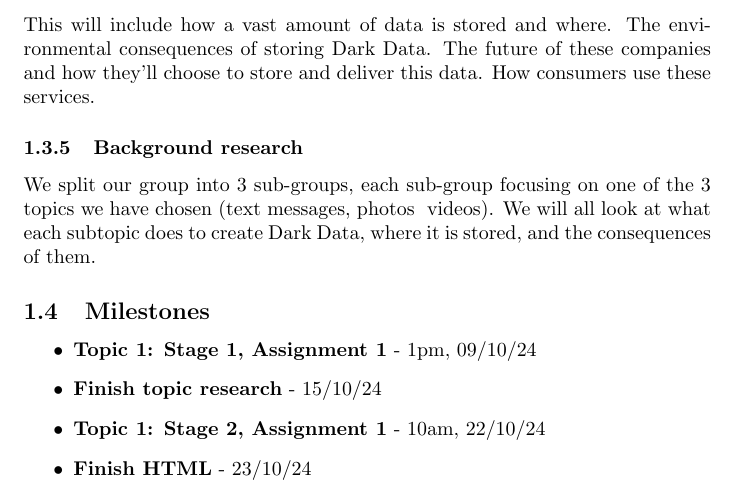
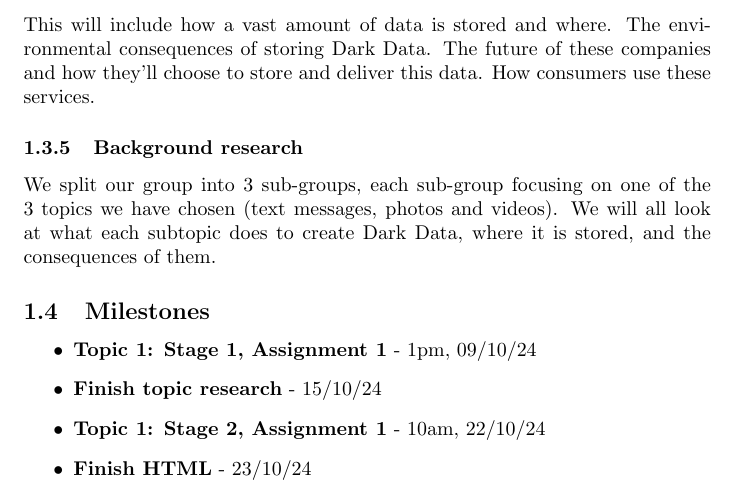
Before and after one commit to AaronF86/CS101-group27, a LaTeX document (stageOne/outline.tex): part of page 3 of 3, cut so that both start at the same text. Compiled offline with pdfLaTeX.

Commit message:
rebuild pdf

```diff
--- a/stageOne/outline.tex
+++ b/stageOne/outline.tex
@@ -52,7 +52,7 @@
 
         \subsubsection{Background research}
         We split our group into 3 sub-groups, each sub-group focusing on one of the 3 topics we have chosen (text messages,
-        photos & videos). We will all look at what each subtopic does to create Dark Data, where it is stored, and the
+        photos and videos). We will all look at what each subtopic does to create Dark Data, where it is stored, and the
         consequences of them.
 
 
```
Also changed, not shown: stageOne/outline.pdf.
